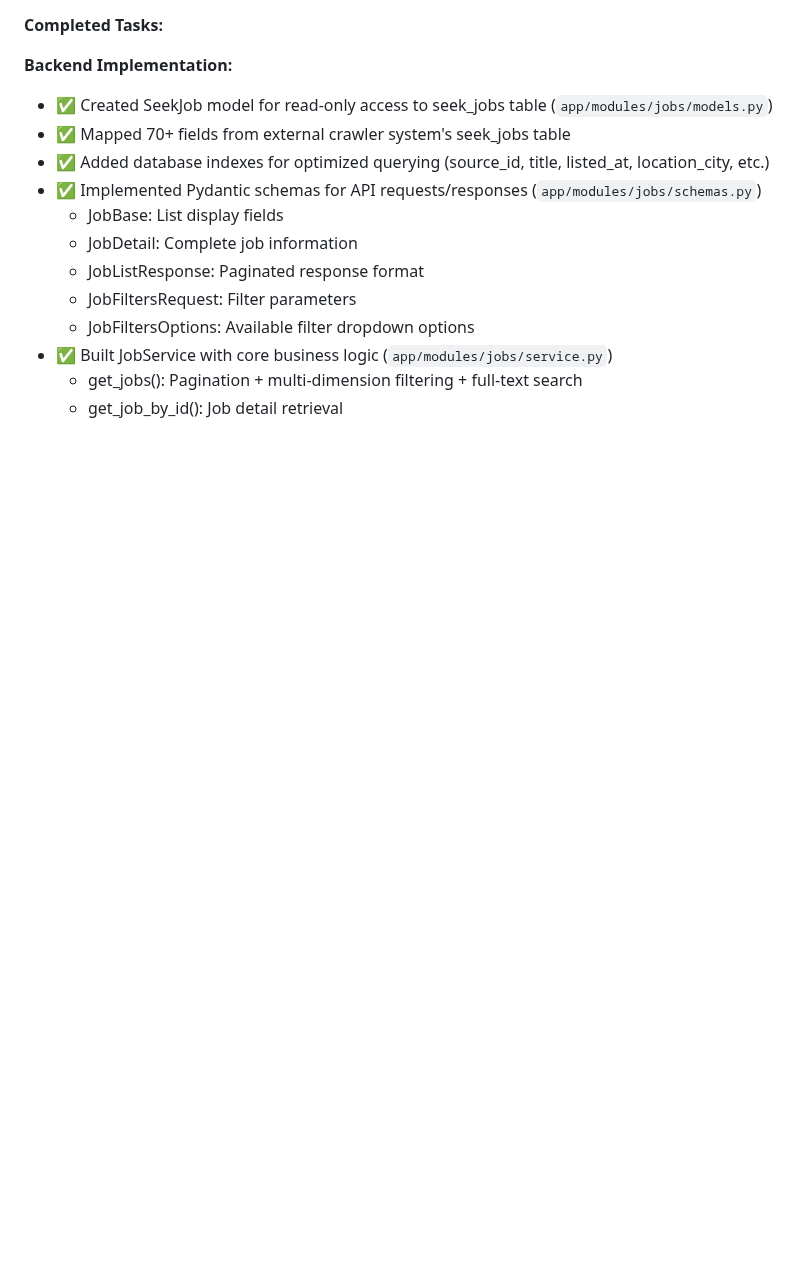
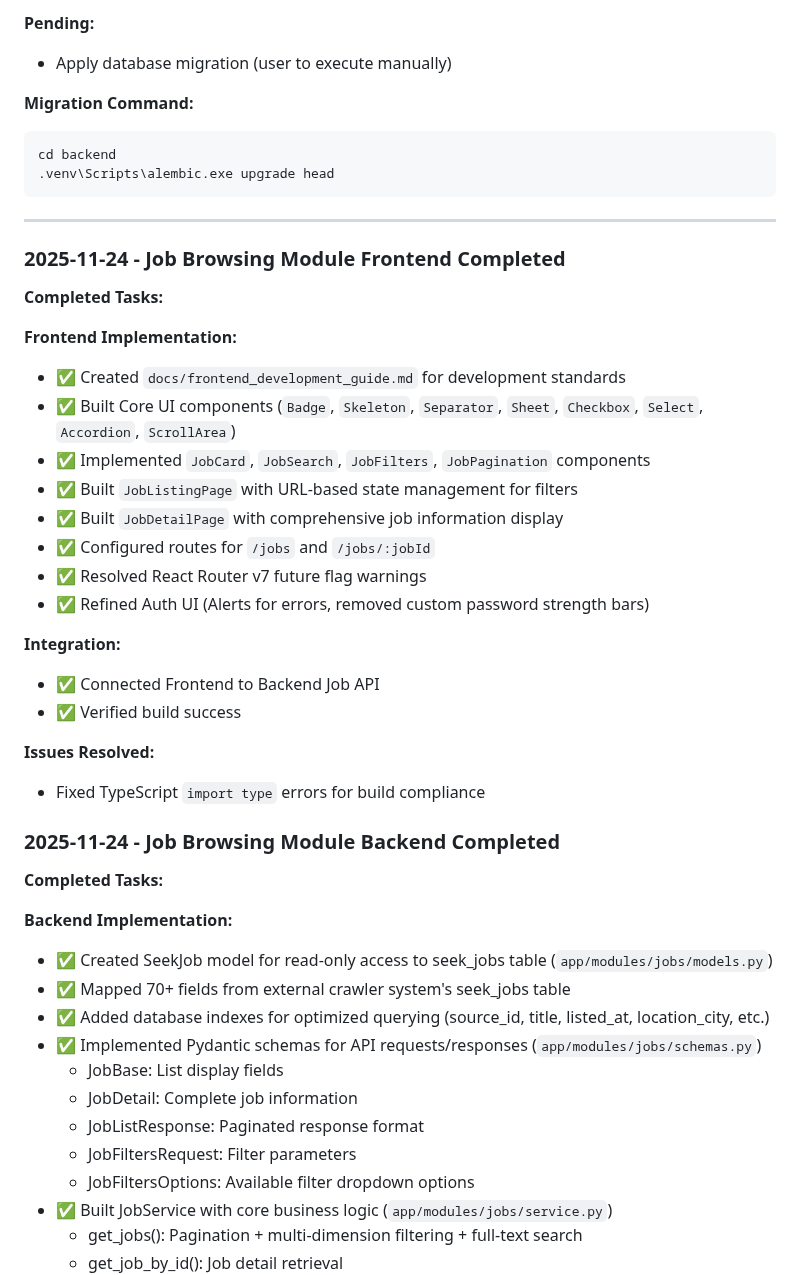
Before and after one commit to cysong/JobPilot, a Markdown page: docs/progress.md, the part around one of its changes. Rendered like a GitHub page; blank space fills up the shorter version.

````diff
--- a/docs/progress.md
+++ b/docs/progress.md
@@ -13,3 +72,36 @@
+**Pending:**
+- Apply database migration (user to execute manually)
+
+**Migration Command:**
+```bash
+cd backend
+.venv\Scripts\alembic.exe upgrade head
+```
+
+---
+
+### 2025-11-24 - Job Browsing Module Frontend Completed
+
+**Completed Tasks:**
+
+**Frontend Implementation:**
+- ✅ Created `docs/frontend_development_guide.md` for development standards
+- ✅ Built Core UI components (`Badge`, `Skeleton`, `Separator`, `Sheet`, `Checkbox`, `Select`, `Accordion`, `ScrollArea`)
+- ✅ Implemented `JobCard`, `JobSearch`, `JobFilters`, `JobPagination` components
+- ✅ Built `JobListingPage` with URL-based state management for filters
+- ✅ Built `JobDetailPage` with comprehensive job information display
+- ✅ Configured routes for `/jobs` and `/jobs/:jobId`
+- ✅ Resolved React Router v7 future flag warnings
+- ✅ Refined Auth UI (Alerts for errors, removed custom password strength bars)
+
+**Integration:**
+- ✅ Connected Frontend to Backend Job API
+- ✅ Verified build success
+
+**Issues Resolved:**
+- Fixed TypeScript `import type` errors for build compliance
+
+### 2025-11-24 - Job Browsing Module Backend Completed
 
 **Completed Tasks:**
 
````
Also changed, not shown: other parts of docs/progress.md (+76 -32 lines).
